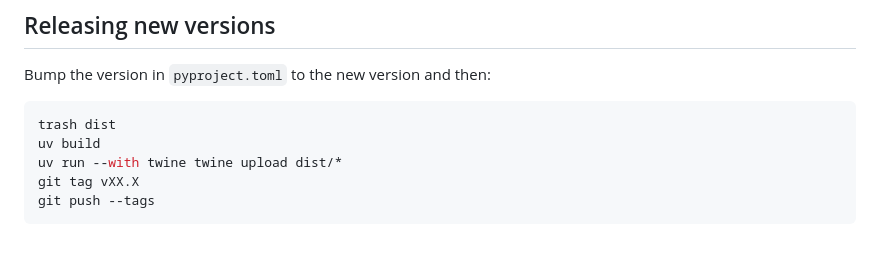
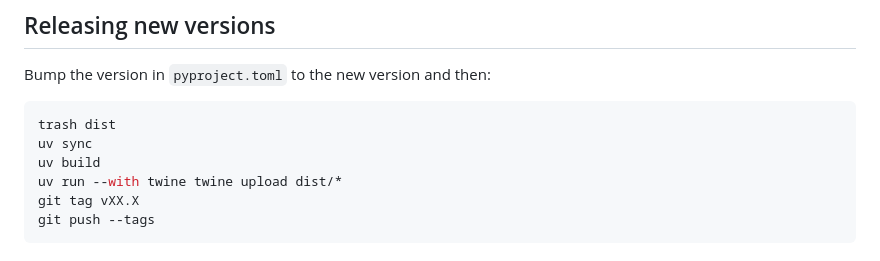
Before and after one commit to cuthbertLab/music21-tools, a Markdown page: README.md, the part around the change. GitHub-like rendering.

Commit message:
add uv sync as part of dist cycle

````diff
--- a/README.md
+++ b/README.md
@@ -67,6 +67,7 @@ Bump the version in `pyproject.toml` to the new version and then:
 
 ```sh
 trash dist
+uv sync
 uv build
 uv run --with twine twine upload dist/*
 git tag vXX.X
````
